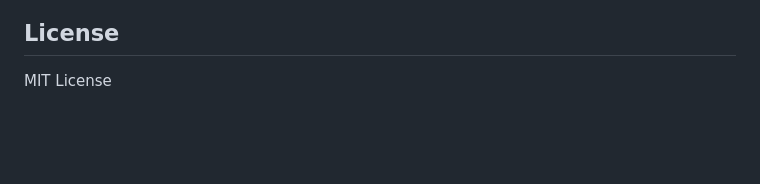
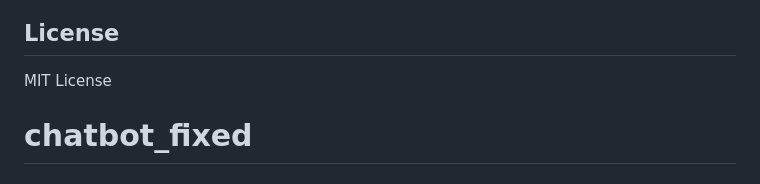
Before and after one commit to erpkb-stack/chatbot_fixed, a Markdown page: README.md, the part around the change. Drawn GitHub-style; blank space fills up the shorter version.

```diff
--- a/README.md
+++ b/README.md
@@ -212,3 +212,4 @@ Response:
 ## License
 
 MIT License
+# chatbot_fixed
```
